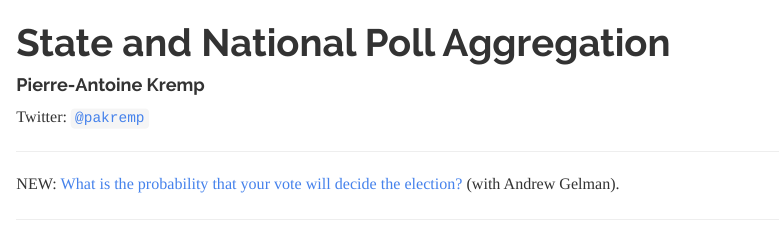
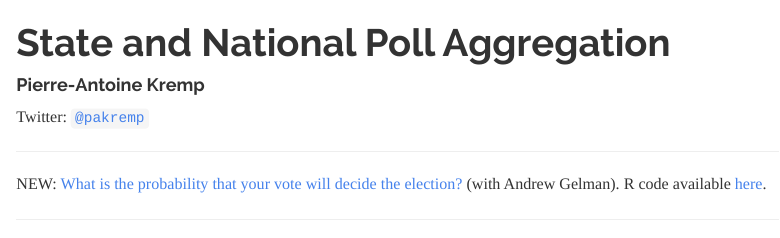
Before and after one commit to pkremp/polls, an R Markdown document (report.Rmd): the page in a window 1100 px wide, from its top. Rendered offline with R 4.5, knitr and Pandoc, with nearby package versions; some code elsewhere in the file could not run offline.

Commit message:
added link to pr_decisive_vote.html to report.Rmd

```diff
--- a/report.Rmd
+++ b/report.Rmd
@@ -11,7 +11,7 @@ Twitter: [`@pakremp`](http://twitter.com/pakremp)
 
 ---
 
-NEW: [What is the probability that your vote will decide the election?](http://rawgit.com/pkremp/polls/master/pr_decisive_vote.html) (with Andrew Gelman).
+NEW: [What is the probability that your vote will decide the election?](http://rawgit.com/pkremp/polls/master/pr_decisive_vote.html) (with Andrew Gelman). R code available [here](https://github.com/pkremp/polls/blob/master/pr_decisive_vote.R).
 
 ---
 
```
